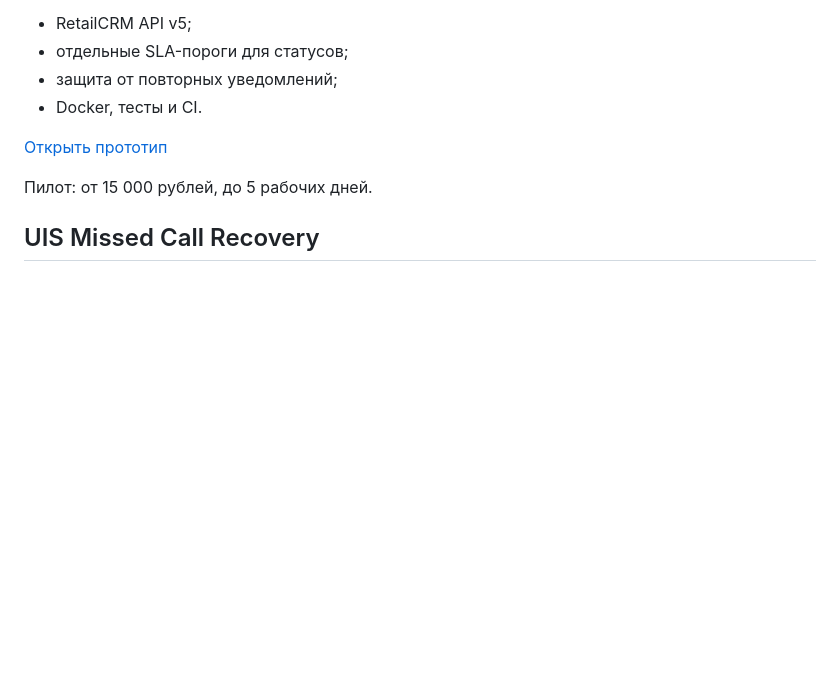
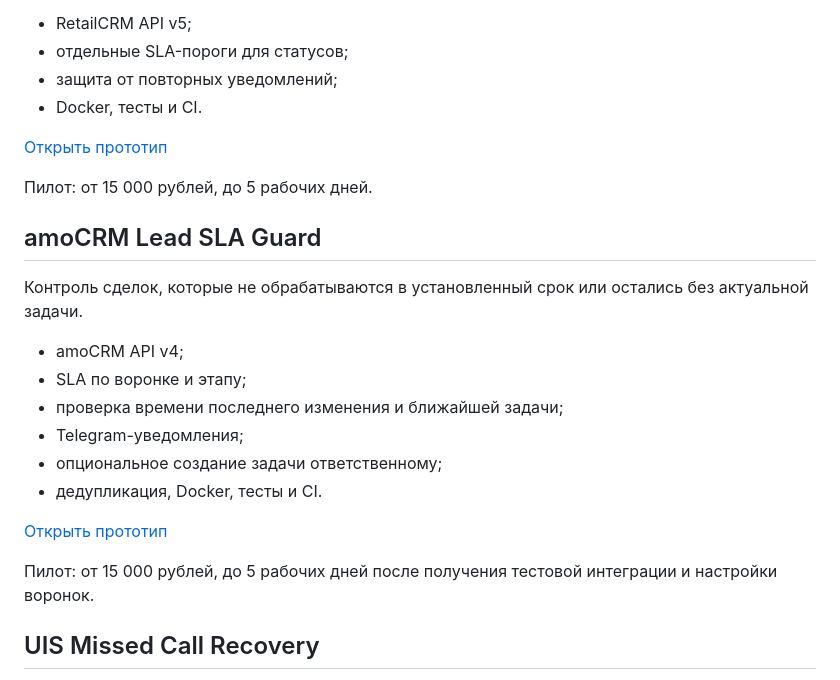
Before and after one commit to TerraTectra/autotools-hub, a Markdown page: README.md, the part around the change. Rendered like a GitHub page; blank space fills up the shorter version.

Commit message:
Add amoCRM Lead SLA Guard to solutions catalog

```diff
--- a/README.md
+++ b/README.md
@@ -31,6 +31,21 @@
 
 Пилот: от 15 000 рублей, до 5 рабочих дней.
 
+## amoCRM Lead SLA Guard
+
+Контроль сделок, которые не обрабатываются в установленный срок или остались без актуальной задачи.
+
+- amoCRM API v4;
+- SLA по воронке и этапу;
+- проверка времени последнего изменения и ближайшей задачи;
+- Telegram-уведомления;
+- опциональное создание задачи ответственному;
+- дедупликация, Docker, тесты и CI.
+
+[Открыть прототип](prototypes/amocrm-lead-sla-guard)
+
+Пилот: от 15 000 рублей, до 5 рабочих дней после получения тестовой интеграции и настройки воронок.
+
 ## UIS Missed Call Recovery
 
 Автоматический возврат пропущенных обращений: callback от телефонии, уведомление в Telegram и передача события во внешнюю CRM.
```
